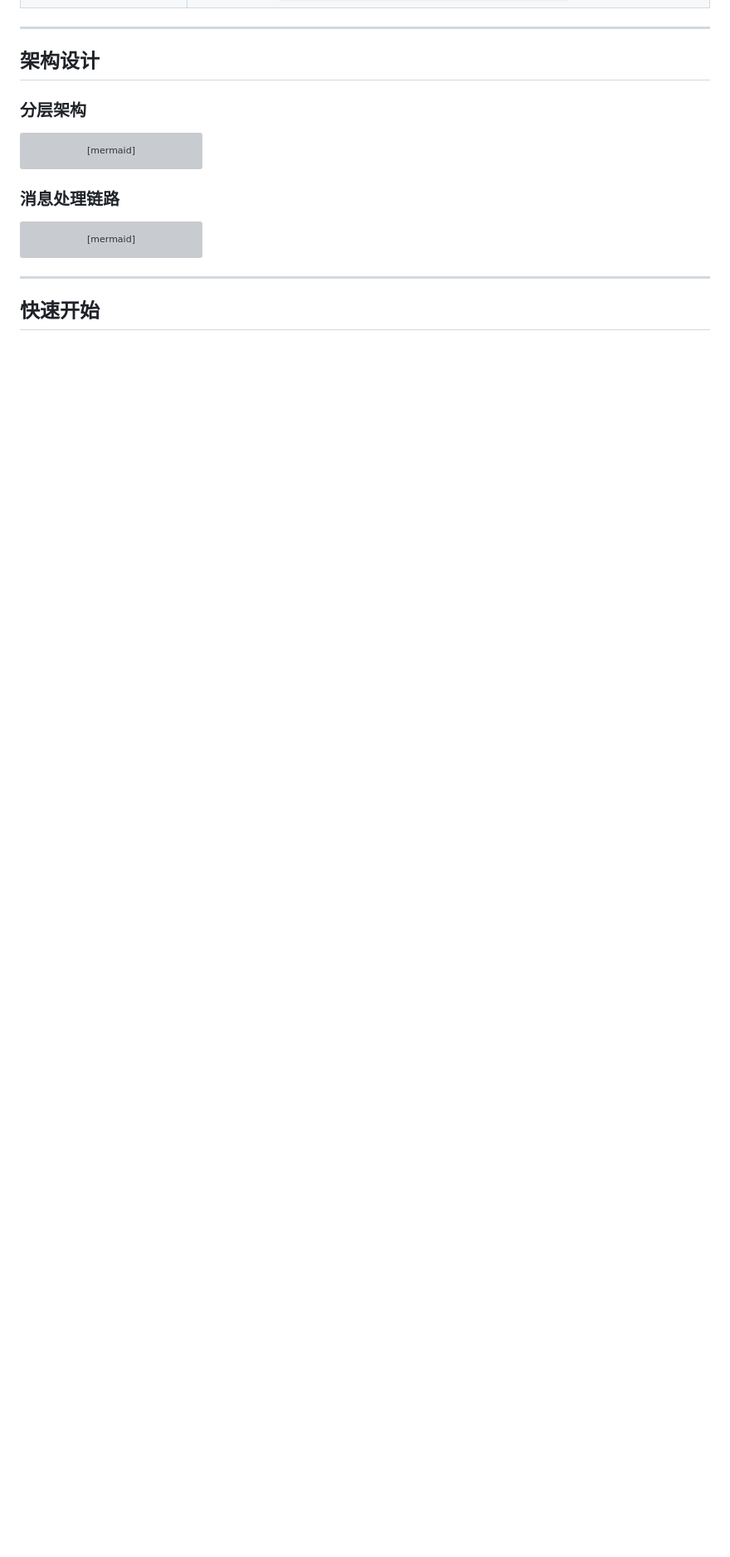
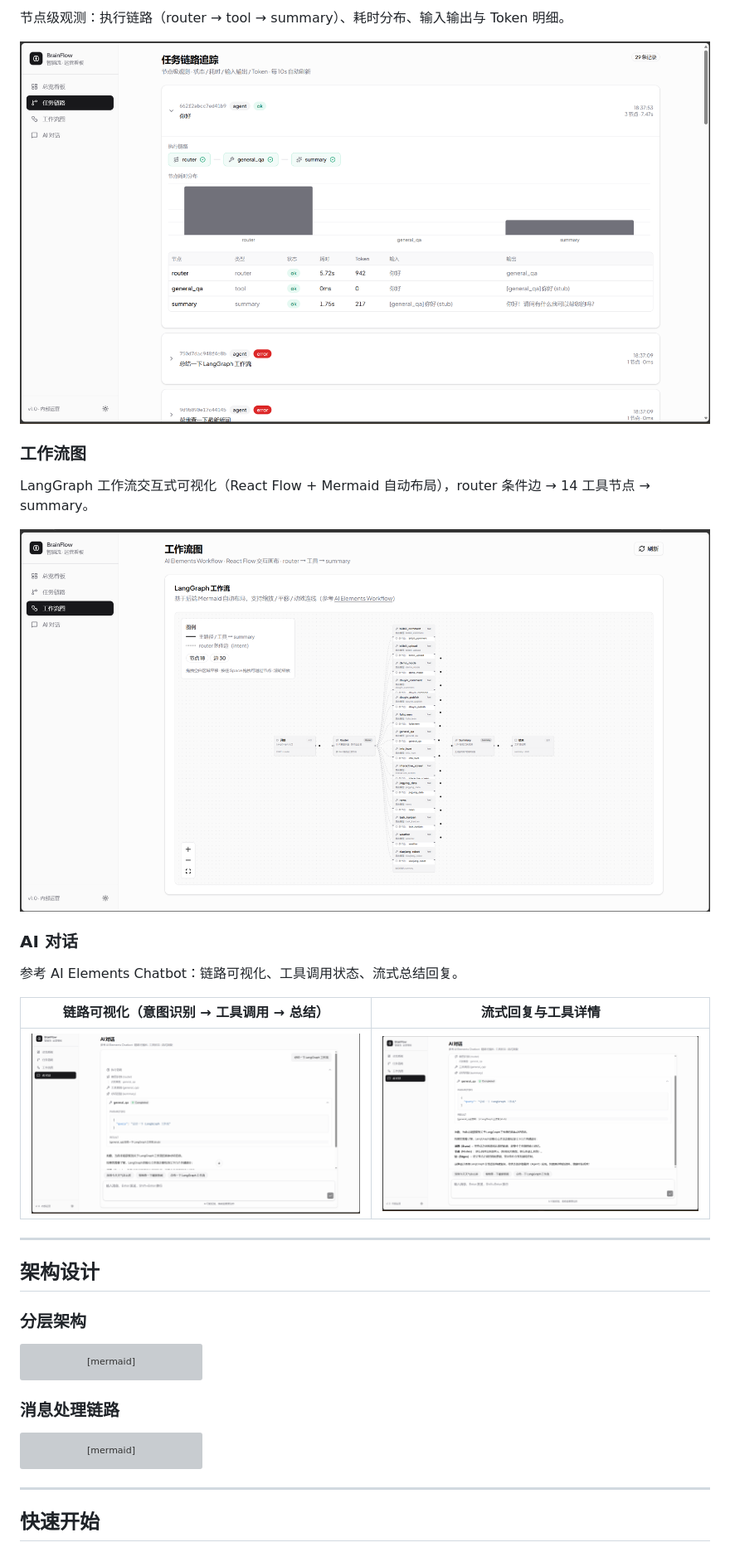
Before and after one commit to shixuanaa11/brainflow, a Markdown page: README.md, the part around one of its changes. Shown at 83% size. Drawn GitHub-style; pictures changed too: assest/ai对话1.png (added), assest/ai对话2.png (added), assest/任务链路.png (added); blank space fills up the shorter version; grey boxes are pictures that could not be loaded.

Commit message:
docs: README 添加 web 运营看板功能配图
Co-authored-by: Cursor <cursoragent@cursor.com>

```diff
--- a/README.md
+++ b/README.md
@@ -77,3 +93,20 @@ BrainFlow（智脑流）是基于 **标准 LangGraph 架构** 的企业级任务
+节点级观测：执行链路（router → tool → summary）、耗时分布、输入输出与 Token 明细。
+
+![任务链路追踪](assest/任务链路.png)
+
+### 工作流图
+
+LangGraph 工作流交互式可视化（React Flow + Mermaid 自动布局），router 条件边 → 14 工具节点 → summary。
+
+![工作流图](assest/工作流图.png)
+
+### AI 对话
+
+参考 AI Elements Chatbot：链路可视化、工具调用状态、流式总结回复。
+
+| 链路可视化（意图识别 → 工具调用 → 总结） | 流式回复与工具详情 |
+| --- | --- |
+| ![AI 对话 - 链路可视化](assest/ai对话1.png) | ![AI 对话 - 流式回复](assest/ai对话2.png) |
 
 ---
 
```
Also changed, not shown: other parts of README.md (+16 -0 lines), assest/总览看板.png (added).
